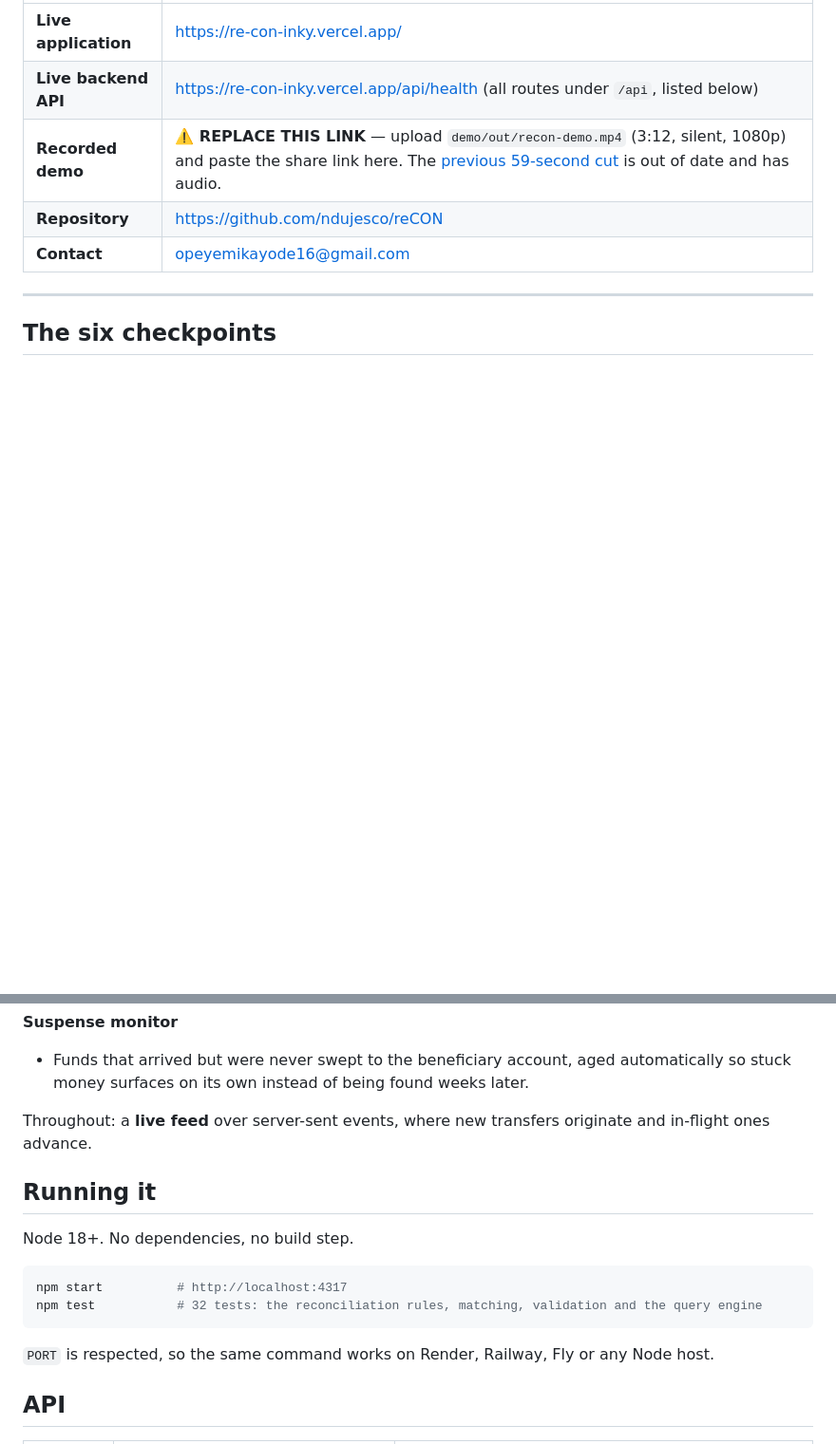
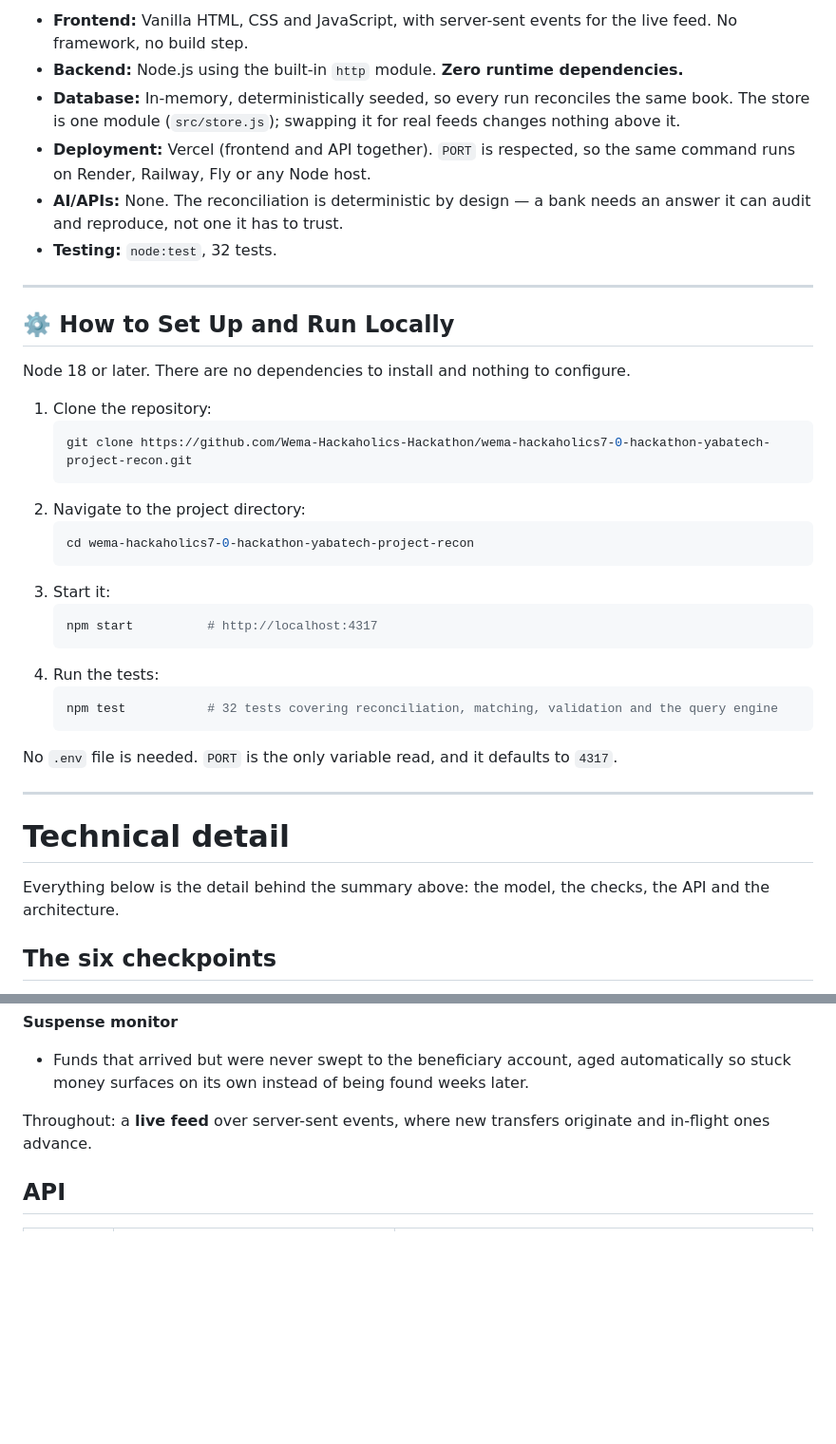
Before and after one commit to ndujesco/reCON, a Markdown page: README.md, 2 parts joined by grey strips. Shown at 95% size. GitHub-like rendering; blank space fills up the shorter version.

````diff
--- a/README.md
+++ b/README.md
@@ -29,13 +67,42 @@ exactly is the customer's money, and what is being done about it?**
 
-| | |
-|---|---|
-| **Live application** | <https://re-con-inky.vercel.app/> |
-| **Live backend API** | <https://re-con-inky.vercel.app/api/health> (all routes under `/api`, listed below) |
-| **Recorded demo** | **⚠️ REPLACE THIS LINK** — upload `demo/out/recon-demo.mp4` (3:12, silent, 1080p) and paste the share link here. The [previous 59-second cut](https://drive.google.com/file/d/1lHiYdPMB4T6GzCueF8Qe6-CusJ1hZRGL/view?usp=drive_link) is out of date and has audio. |
-| **Repository** | <https://github.com/ndujesco/reCON> |
-| **Contact** | <opeyemikayode16@gmail.com> |
+*   **Frontend:** Vanilla HTML, CSS and JavaScript, with server-sent events for the live feed. No framework, no build step.
+*   **Backend:** Node.js using the built-in `http` module. **Zero runtime dependencies.**
+*   **Database:** In-memory, deterministically seeded, so every run reconciles the same book. The store is one module (`src/store.js`); swapping it for real feeds changes nothing above it.
+*   **Deployment:** Vercel (frontend and API together). `PORT` is respected, so the same command runs on Render, Railway, Fly or any Node host.
+*   **AI/APIs:** None. The reconciliation is deterministic by design — a bank needs an answer it can audit and reproduce, not one it has to trust.
+*   **Testing:** `node:test`, 32 tests.
 
 ---
+
+## ⚙️ How to Set Up and Run Locally
+
+Node 18 or later. There are no dependencies to install and nothing to configure.
+
+1.  Clone the repository:
+    ```bash
+    git clone https://github.com/Wema-Hackaholics-Hackathon/wema-hackaholics7-0-hackathon-yabatech-project-recon.git
+    ```
+2.  Navigate to the project directory:
+    ```bash
+    cd wema-hackaholics7-0-hackathon-yabatech-project-recon
+    ```
+3.  Start it:
+    ```bash
+    npm start          # http://localhost:4317
+    ```
+4.  Run the tests:
+    ```bash
+    npm test           # 32 tests covering reconciliation, matching, validation and the query engine
+    ```
+
+No `.env` file is needed. `PORT` is the only variable read, and it defaults to `4317`.
+
+---
+
+# Technical detail
+
+Everything below is the detail behind the summary above: the model, the checks, the API and the
+architecture.
 
 ## The six checkpoints
 
@@ -176,17 +243,6 @@ Four views, no login on any of them.
 Throughout: a **live feed** over server-sent events, where new transfers originate and in-flight ones
 advance.
 
-## Running it
-
-Node 18+. No dependencies, no build step.
-
-```bash
-npm start          # http://localhost:4317
-npm test           # 32 tests: the reconciliation rules, matching, validation and the query engine
-```
-
-`PORT` is respected, so the same command works on Render, Railway, Fly or any Node host.
-
 ## API
 
 | Method | Route | Returns |
````
Also changed, not shown: other parts of README.md (+54 -25 lines).
